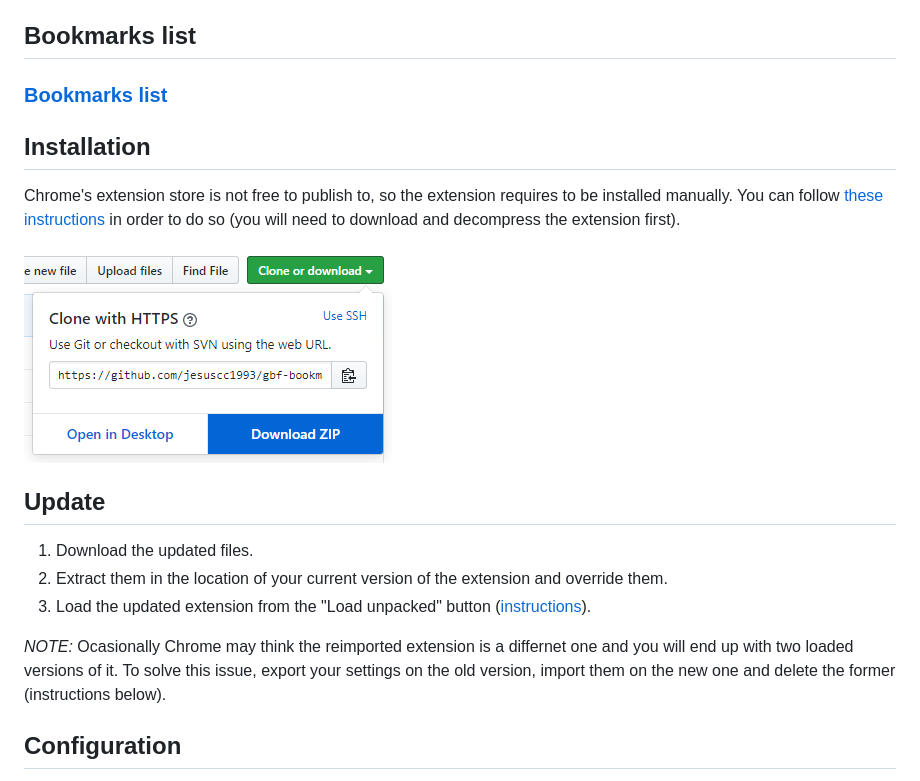
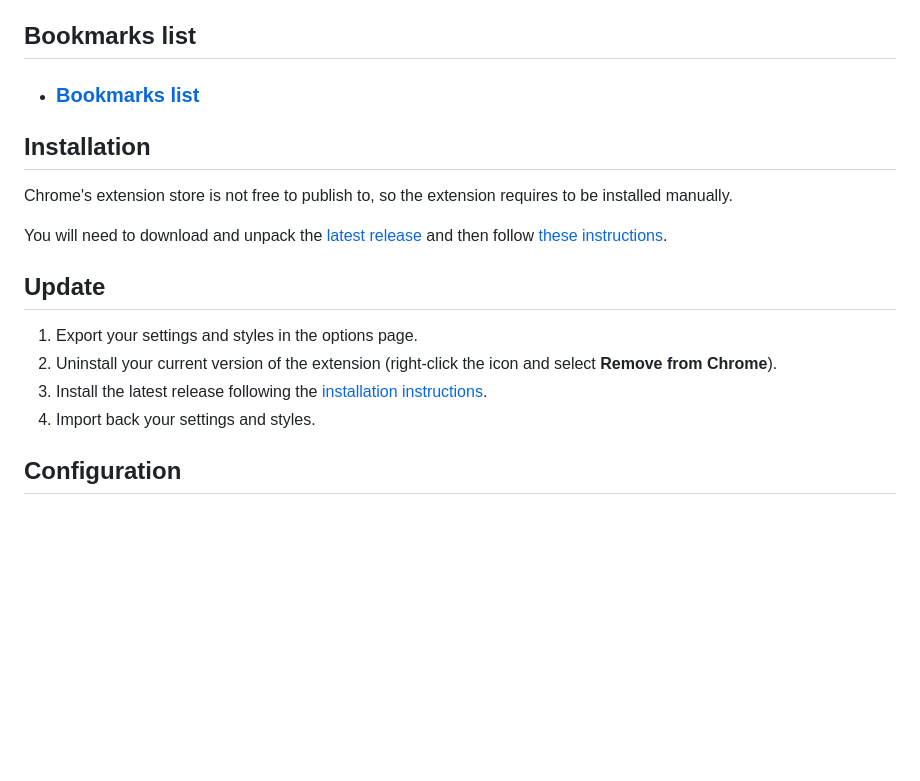
Before and after one commit to jesuscc1993/gbf-bookmarker, a Markdown page: readme.md, the part around the change. Rendered like a GitHub page; blank space fills up the shorter version.

```diff
--- a/readme.md
+++ b/readme.md
@@ -43,21 +43,20 @@ There are some special bookmarks that work by saving the latest URL the user vis
 
 ## Bookmarks list
 
-### [Bookmarks list](readme_assets/sections/bookmarks-list.md)
+- ### [Bookmarks list](readme_assets/sections/bookmarks-list.md)
 
 ## Installation
 
-Chrome's extension store is not free to publish to, so the extension requires to be installed manually. You can follow [these instructions](readme_assets/sections/installation.md) in order to do so (you will need to download and decompress the extension first).
+Chrome's extension store is not free to publish to, so the extension requires to be installed manually.
 
-![Download](readme_assets/download.png)
+You will need to download and unpack the [latest release](https://github.com/jesuscc1993/gbf-bookmarker/releases/) and then follow [these instructions](readme_assets/sections/installation.md).
 
 ## Update
 
-1. Download the updated files.
-2. Extract them in the location of your current version of the extension and override them.
-3. Load the updated extension from the "Load unpacked" button ([instructions](readme_assets/sections/installation.md)).
-
-_NOTE:_ Ocasionally Chrome may think the reimported extension is a differnet one and you will end up with two loaded versions of it. To solve this issue, export your settings on the old version, import them on the new one and delete the former (instructions below).
+1. Export your settings and styles in the options page.
+2. Uninstall your current version of the extension (right-click the icon and select **Remove from Chrome**).
+3. Install the latest release following the [installation instructions](#installation).
+4. Import back your settings and styles.
 
 ## Configuration
 
```
Also changed, not shown: readme_assets/export.png (added).
